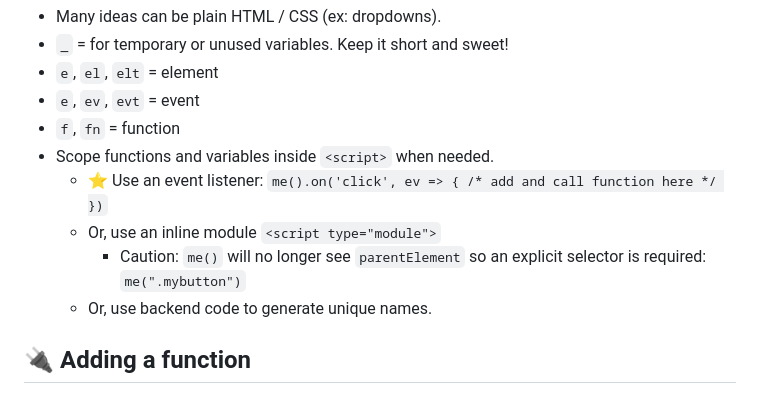
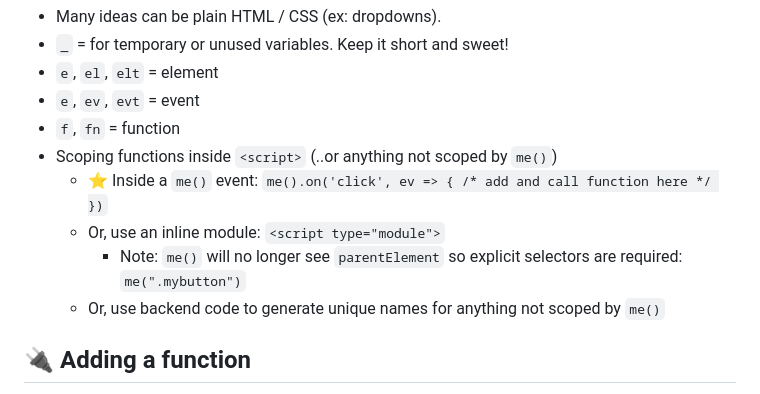
Before and after one commit to gnat/surreal, a Markdown page: README.md, the part around the change. GitHub-like rendering.

Commit message:
Comments on scoping in <script>

```diff
--- a/README.md
+++ b/README.md
@@ -320,11 +320,11 @@ Append / Prepend elements.
 * `e`, `el`, `elt` = element
 * `e`, `ev`, `evt` = event
 * `f`, `fn` = function
-* Scope functions and variables inside `<script>` when needed.
-  * ⭐ Use an event listener: `me().on('click', ev => { /* add and call function here */ })`
-  * Or, use an inline module `<script type="module">`
-    * Caution: `me()` will no longer see `parentElement` so an explicit selector is required: `me(".mybutton")`
-  * Or, use backend code to generate unique names.
+* Scoping functions inside `<script>` (..or anything not scoped by `me()`)
+  * ⭐ Inside a `me()` event: `me().on('click', ev => { /* add and call function here */ })`
+  * Or, use an inline module: `<script type="module">`
+    * Note: `me()` will no longer see `parentElement` so explicit selectors are required: `me(".mybutton")`
+  * Or, use backend code to generate unique names for anything not scoped by `me()`
 
 ## <a name="plugins"></a>🔌 Adding a function
 
```
